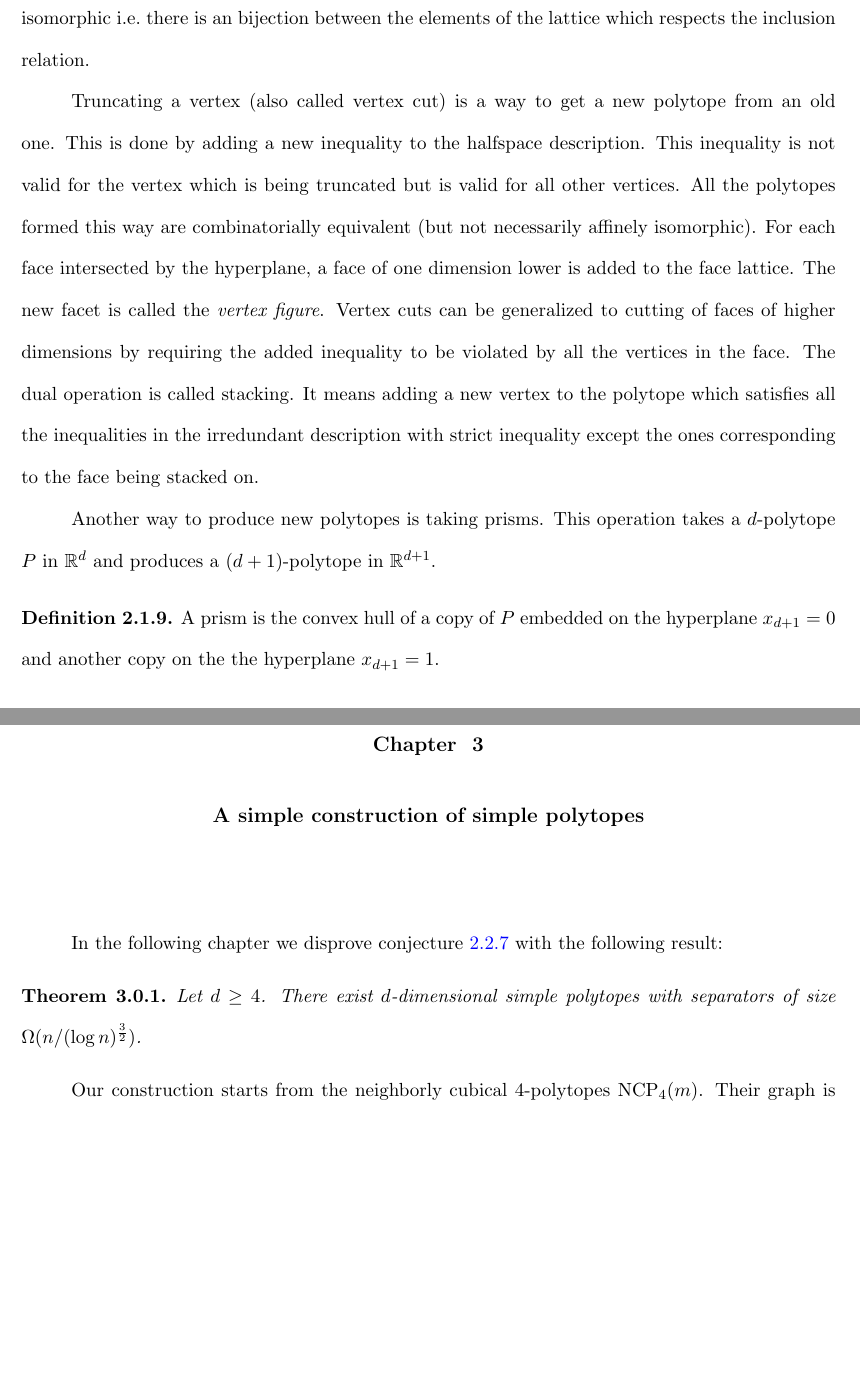
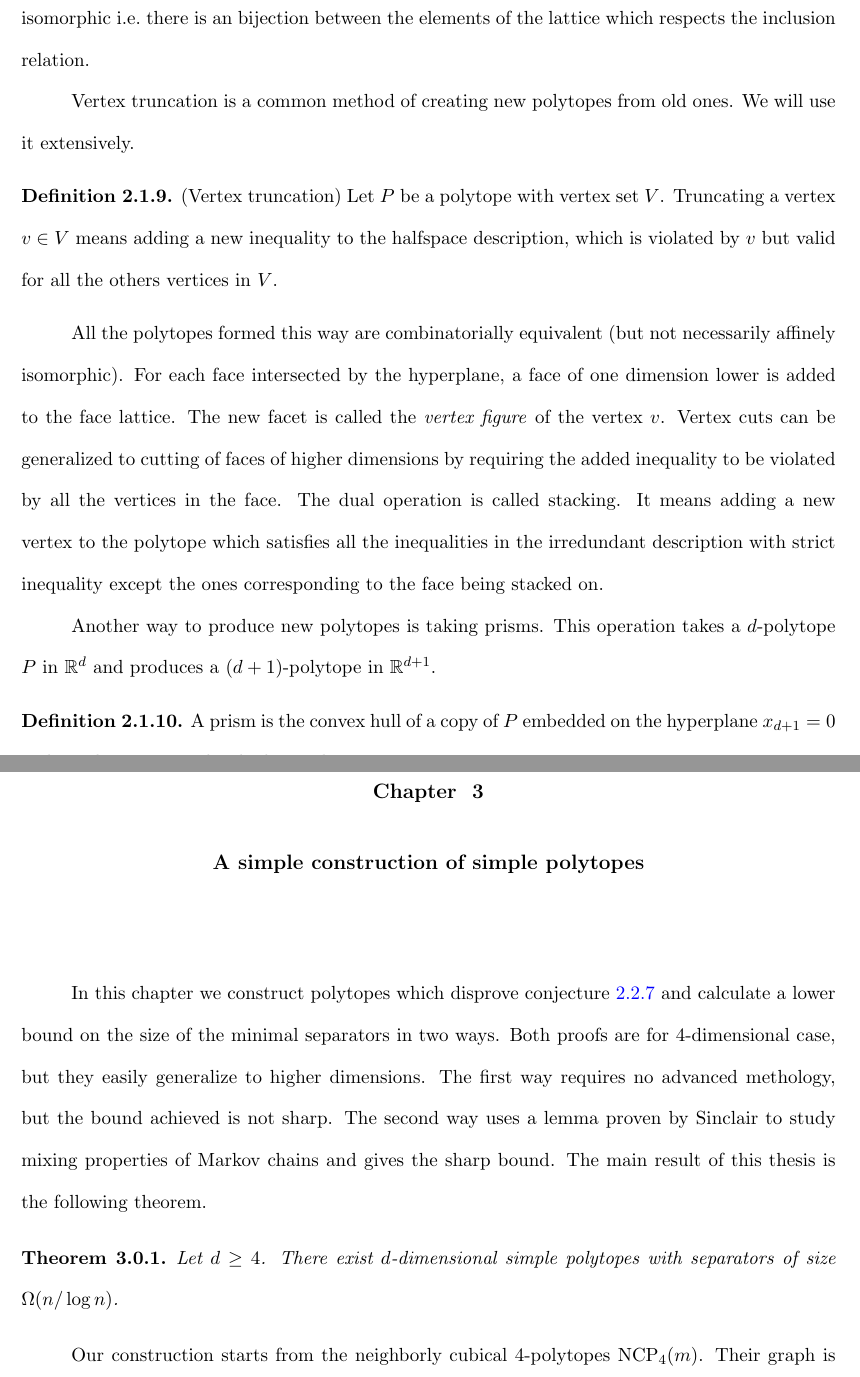
Before and after one commit to Zootyr/thesis, a LaTeX thesis (mythesis.tex, which reads chapter2.tex): two parts of pages 13 and 17 of 23, joined at a grey line, cut so that both start at the same text, the shorter picture padded with empty space. Compiled offline with pdfLaTeX.

Commit message:
Add files via upload

```diff
--- a/chapter2.tex
+++ b/chapter2.tex
@@ -204,16 +205,16 @@ polytopes are combinatorially equivalent if their face lattices are isomorphic
 i.e.\ there is an bijection between the elements of the lattice which respects
 the inclusion relation.
 
-Truncating a vertex (also called vertex cut) is a way to get a new polytope
-from an old one. This is
-done by adding a new inequality to the halfspace description. This inequality
-is not
-valid for the vertex which is being truncated but is valid for all other
-vertices. All
-the polytopes formed this way are combinatorially equivalent (but not
+Vertex truncation is a common method of creating new polytopes from old ones.
+We will use it extensively.
+\begin{definition}
+(Vertex truncation) Let $P$ be a polytope with vertex set $V$. Truncating a vertex $v \in V$ means adding
+a new inequality to the halfspace description, which is violated by $v$ but valid for all the others vertices in $V$.
+\end{definition}
+All the polytopes formed this way are combinatorially equivalent (but not
 necessarily affinely isomorphic). For each face intersected by the hyperplane,
 a face of one dimension lower is added to the face lattice. The new facet is
-called the \textit{vertex figure}. Vertex cuts can be generalized to cutting of
+called the \textit{vertex figure} of the vertex $v$. Vertex cuts can be generalized to cutting of
 faces of higher dimensions by requiring the added inequality to be violated by
 all the vertices in the face. The dual operation is called stacking.
 It means adding a new vertex to the polytope which satisfies all the
@@ -346,16 +347,21 @@ This reduces to the planar separator theorem in the 3-dimensional case.
 
 \chapter{A simple construction of simple polytopes}
 
-In the following chapter we disprove conjecture \ref{simpleconjecture} with
-the following result:
+In this chapter we construct polytopes which disprove conjecture \ref{simpleconjecture} and
+calculate a lower bound on the size of the minimal separators in two ways. Both proofs are for
+4-dimensional case, but they easily generalize to higher dimensions. The first way requires
+no advanced methology, but the bound achieved is not sharp. The second way uses a lemma proven by Sinclair
+to study mixing properties of Markov chains and gives the sharp bound. The main result of this
+thesis is the following theorem.
+
 
 \begin{theorem}
 \label{maintheorem}
  Let $d\geq 4$. There exist $d$-dimensional simple polytopes with
-separators of size $\Omega(n/(\log n)^{\frac{3}{2}})$.
+separators of size $\Omega(n/\log n)$.
 \end{theorem}
 
 Our construction starts from the neighborly cubical 4-polytopes $\NC_4(m)$.
-Their graph is that of an $m$-cube whose separators were discovered by Harper
+Their graph is that of an $m$-cube. The separators of $m$-cubes were discovered by Harper
 \cite{Harp}.
 While hypercubes are simple polytopes, $\NC_4(m)$ are not since each vertex is
```
Also changed, not shown: chapter2.tex (18 more changed lines).
